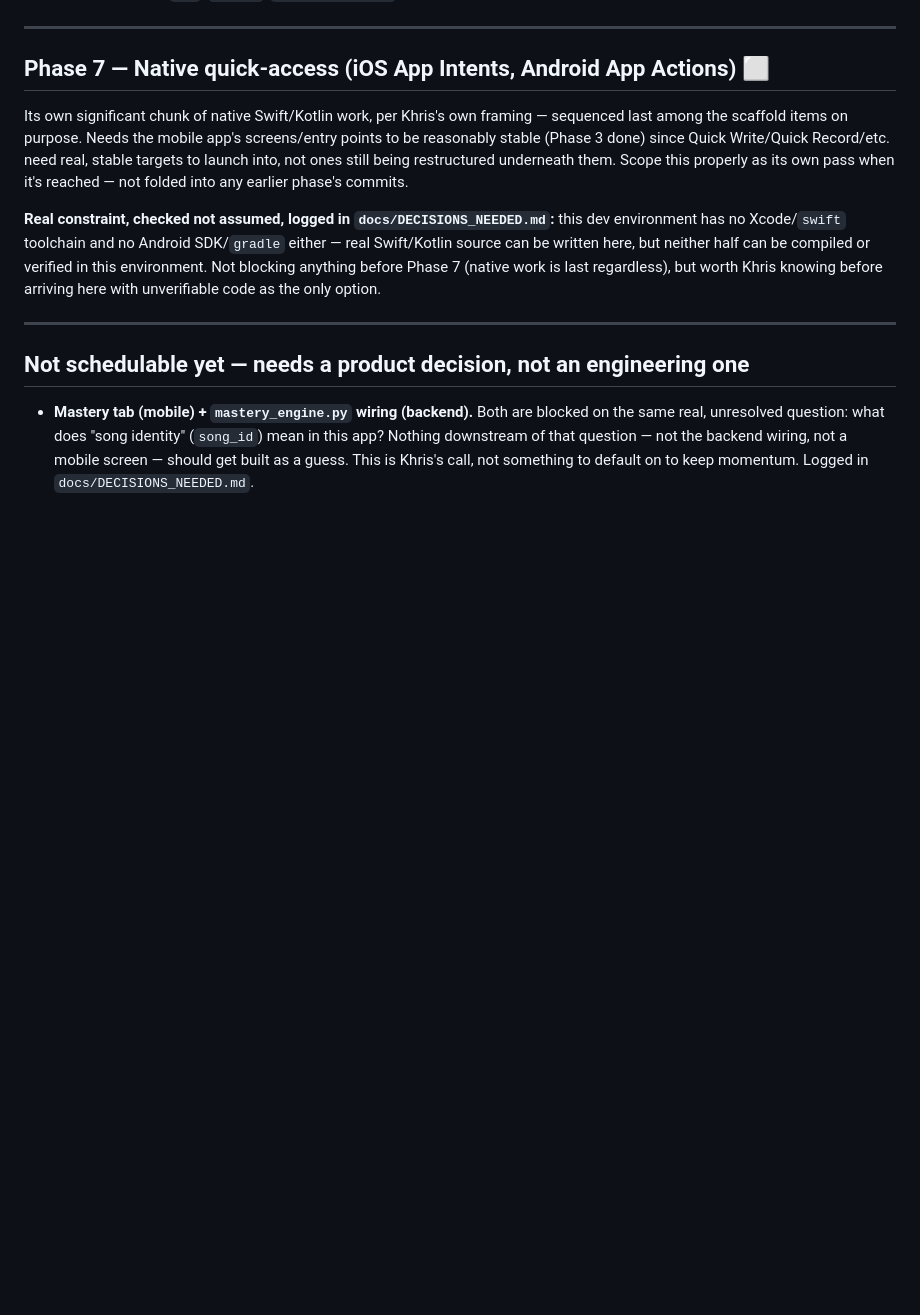
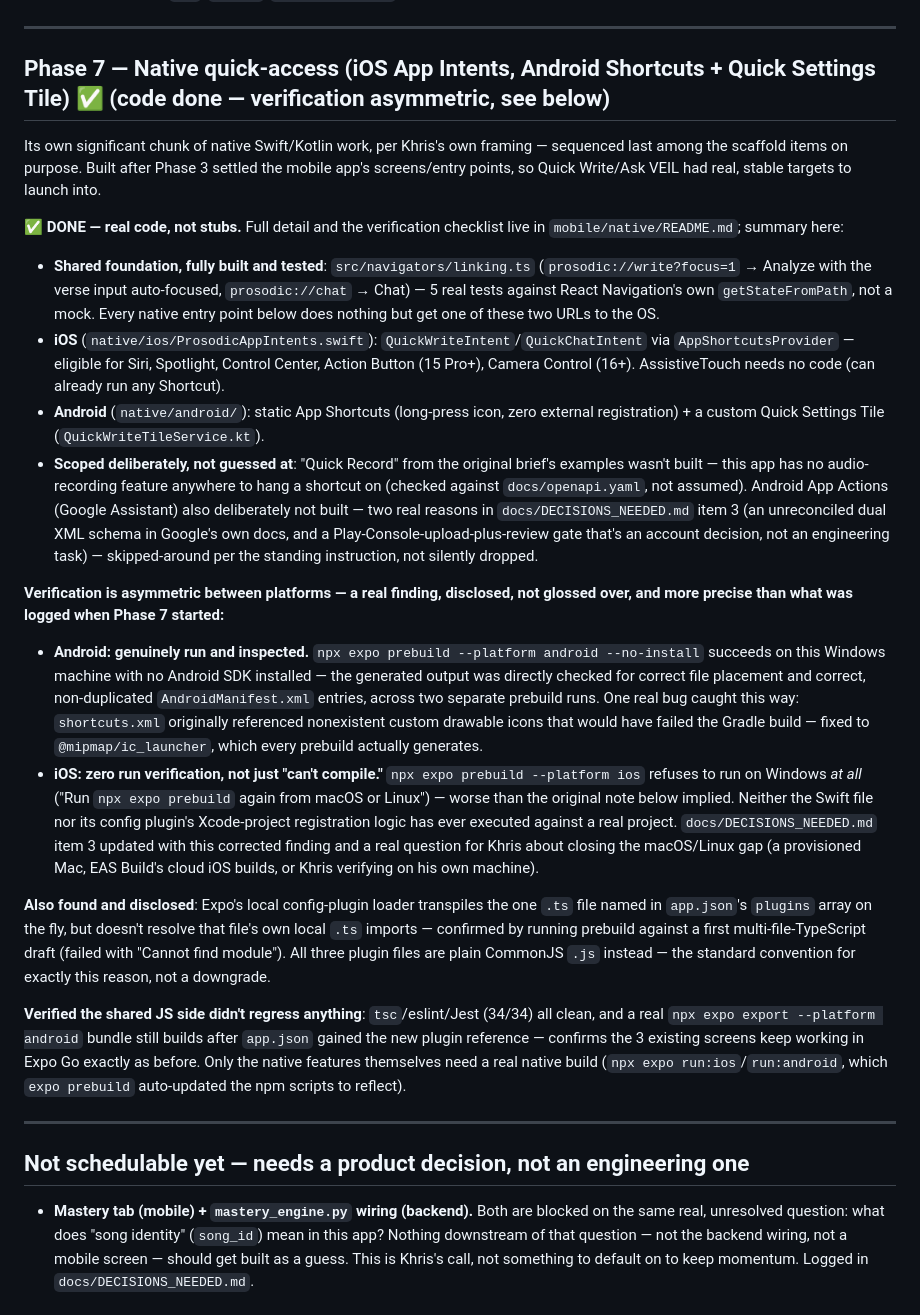
Before and after one commit to kayo5000/Prosodic, a Markdown page: docs/BUILD_PLAN.md, the part around the change. Rendered like a GitHub page; blank space fills up the shorter version.

Commit message:
docs: mark Phase 7 done (code complete, verification asymmetric) in BUILD_PLAN.md
Co-Authored-By: Claude Sonnet 5 <noreply@anthropic.com>

```diff
--- a/docs/BUILD_PLAN.md
+++ b/docs/BUILD_PLAN.md
@@ -100,11 +100,23 @@ Gated on Phases 1–4 producing real, green tests + types + coverage on both hal
 
 ---
 
-## Phase 7 — Native quick-access (iOS App Intents, Android App Actions) ⬜
+## Phase 7 — Native quick-access (iOS App Intents, Android Shortcuts + Quick Settings Tile) ✅ (code done — verification asymmetric, see below)
 
-Its own significant chunk of native Swift/Kotlin work, per Khris's own framing — sequenced last among the scaffold items on purpose. Needs the mobile app's screens/entry points to be reasonably stable (Phase 3 done) since Quick Write/Quick Record/etc. need real, stable targets to launch into, not ones still being restructured underneath them. Scope this properly as its own pass when it's reached — not folded into any earlier phase's commits.
+Its own significant chunk of native Swift/Kotlin work, per Khris's own framing — sequenced last among the scaffold items on purpose. Built after Phase 3 settled the mobile app's screens/entry points, so Quick Write/Ask VEIL had real, stable targets to launch into.
 
-**Real constraint, checked not assumed, logged in `docs/DECISIONS_NEEDED.md`:** this dev environment has no Xcode/`swift` toolchain and no Android SDK/`gradle` either — real Swift/Kotlin source can be written here, but neither half can be compiled or verified in this environment. Not blocking anything before Phase 7 (native work is last regardless), but worth Khris knowing before arriving here with unverifiable code as the only option.
+**✅ DONE — real code, not stubs.** Full detail and the verification checklist live in `mobile/native/README.md`; summary here:
+- **Shared foundation, fully built and tested**: `src/navigators/linking.ts` (`prosodic://write?focus=1` → Analyze with the verse input auto-focused, `prosodic://chat` → Chat) — 5 real tests against React Navigation's own `getStateFromPath`, not a mock. Every native entry point below does nothing but get one of these two URLs to the OS.
+- **iOS** (`native/ios/ProsodicAppIntents.swift`): `QuickWriteIntent`/`QuickChatIntent` via `AppShortcutsProvider` — eligible for Siri, Spotlight, Control Center, Action Button (15 Pro+), Camera Control (16+). AssistiveTouch needs no code (can already run any Shortcut).
+- **Android** (`native/android/`): static App Shortcuts (long-press icon, zero external registration) + a custom Quick Settings Tile (`QuickWriteTileService.kt`).
+- **Scoped deliberately, not guessed at**: "Quick Record" from the original brief's examples wasn't built — this app has no audio-recording feature anywhere to hang a shortcut on (checked against `docs/openapi.yaml`, not assumed). Android App Actions (Google Assistant) also deliberately not built — two real reasons in `docs/DECISIONS_NEEDED.md` item 3 (an unreconciled dual XML schema in Google's own docs, and a Play-Console-upload-plus-review gate that's an account decision, not an engineering task) — skipped-around per the standing instruction, not silently dropped.
+
+**Verification is asymmetric between platforms — a real finding, disclosed, not glossed over, and more precise than what was logged when Phase 7 started:**
+- **Android: genuinely run and inspected.** `npx expo prebuild --platform android --no-install` succeeds on this Windows machine with no Android SDK installed — the generated output was directly checked for correct file placement and correct, non-duplicated `AndroidManifest.xml` entries, across two separate prebuild runs. One real bug caught this way: `shortcuts.xml` originally referenced nonexistent custom drawable icons that would have failed the Gradle build — fixed to `@mipmap/ic_launcher`, which every prebuild actually generates.
+- **iOS: zero run verification, not just "can't compile."** `npx expo prebuild --platform ios` refuses to run on Windows *at all* ("Run `npx expo prebuild` again from macOS or Linux") — worse than the original note below implied. Neither the Swift file nor its config plugin's Xcode-project registration logic has ever executed against a real project. `docs/DECISIONS_NEEDED.md` item 3 updated with this corrected finding and a real question for Khris about closing the macOS/Linux gap (a provisioned Mac, EAS Build's cloud iOS builds, or Khris verifying on his own machine).
+
+**Also found and disclosed**: Expo's local config-plugin loader transpiles the one `.ts` file named in `app.json`'s `plugins` array on the fly, but doesn't resolve that file's own local `.ts` imports — confirmed by running prebuild against a first multi-file-TypeScript draft (failed with "Cannot find module"). All three plugin files are plain CommonJS `.js` instead — the standard convention for exactly this reason, not a downgrade.
+
+**Verified the shared JS side didn't regress anything**: `tsc`/eslint/Jest (34/34) all clean, and a real `npx expo export --platform android` bundle still builds after `app.json` gained the new plugin reference — confirms the 3 existing screens keep working in Expo Go exactly as before. Only the native features themselves need a real native build (`npx expo run:ios`/`run:android`, which `expo prebuild` auto-updated the npm scripts to reflect).
 
 ---
 
```
